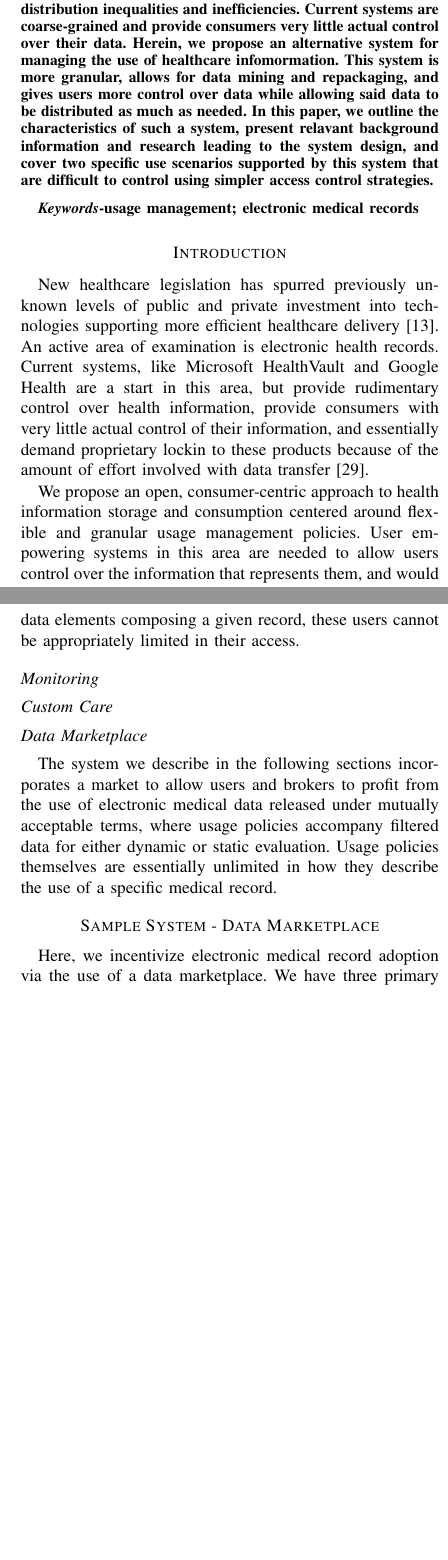
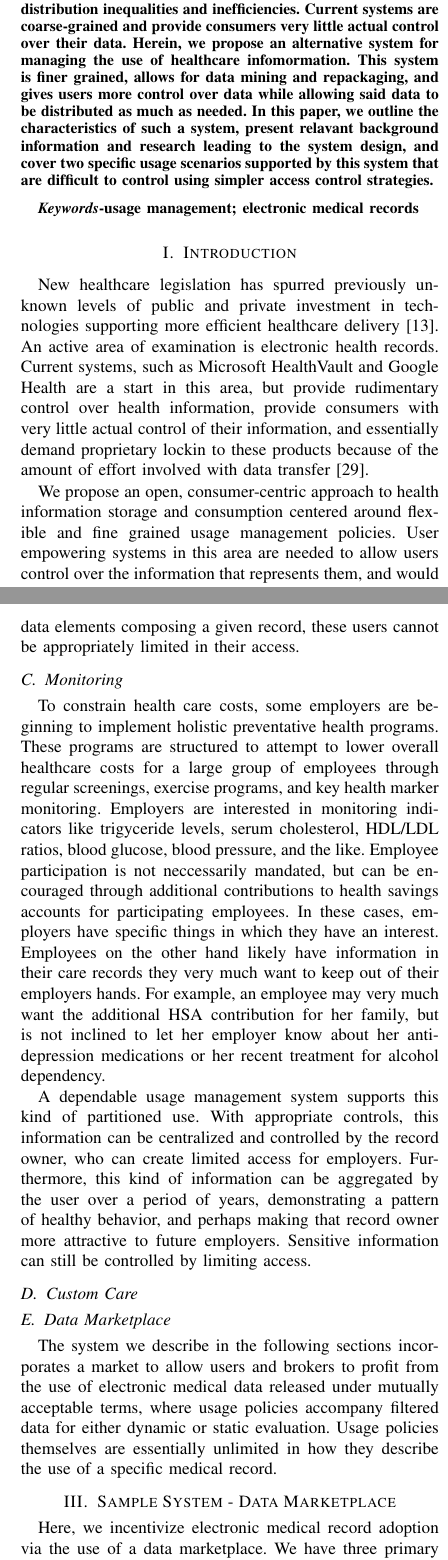
Before and after one commit to cclamb/Hisb2011, a LaTeX paper (usage_mgmt.tex): two parts of the columns of pages 1 and 3 of 5 before the commit and two parts of the columns of pages 1 and 3 of 6 after it, joined at a grey line, cut so that both start at the same text, the shorter picture padded with empty space. Compiled offline with pdfLaTeX.

Commit message:
more work

```diff
--- a/usage_mgmt.tex
+++ b/usage_mgmt.tex
@@ -68,7 +68,7 @@ Albuquerque, NM 87131-0001 \\
 
 
 \begin{abstract}
-Electronic medical record management is under new scruitiny as private companies move into the market and government agencies actively address percieved health care distribution inequalities and inefficiencies.  Current systems are coarse-grained and provide consumers very little actual control over their data.  Herein, we propose an alternative system for managing the use of healthcare infomormation.  This system is more granular, allows for data mining and repackaging, and gives users more control over data while allowing said data to be distributed as much as needed.  In this paper, we outline the characteristics of such a system, present relavant background information and research leading to the system design, and cover two specific use scenarios supported by this system that are difficult to control using simpler access control strategies.
+Electronic medical record management is under new scruitiny as private companies move into the market and government agencies actively address percieved health care distribution inequalities and inefficiencies.  Current systems are coarse-grained and provide consumers very little actual control over their data.  Herein, we propose an alternative system for managing the use of healthcare infomormation.  This system is finer grained, allows for data mining and repackaging, and gives users more control over data while allowing said data to be distributed as much as needed.  In this paper, we outline the characteristics of such a system, present relavant background information and research leading to the system design, and cover two specific usage scenarios supported by this system that are difficult to control using simpler access control strategies.
 \end{abstract}
 
 \begin{IEEEkeywords}
@@ -88,18 +88,18 @@ usage management; electronic medical records
 % creates the second title. It will be ignored for other modes.
 \IEEEpeerreviewmaketitle
 
-\section*{Introduction}
+\section{Introduction}
 % no \IEEEPARstart
-New healthcare legislation has spurred previously unknown levels of public and private investment into technologies supporting more efficient healthcare delivery \cite{Emr:Web:Recovery}.   An active area of examination is electronic health records.  Current systems, like Microsoft HealthVault and Google Health are a start in this area, but provide rudimentary control over health information, provide consumers with very little actual control of their information, and essentially demand proprietary lockin to these products because of the amount of effort involved with data transfer \cite{Emr:EvaluationHealthInf}.
+New healthcare legislation has spurred previously unknown levels of public and private investment in technologies supporting more efficient healthcare delivery \cite{Emr:Web:Recovery}.   An active area of examination is electronic health records.  Current systems, such as Microsoft HealthVault and Google Health are a start in this area, but provide rudimentary control over health information, provide consumers with very little actual control of their information, and essentially demand proprietary lockin to these products because of the amount of effort involved with data transfer \cite{Emr:EvaluationHealthInf}.
 
-We propose an open, consumer-centric approach to health information storage and consumption centered around flexible and granular usage management policies.  User empowering systems in this area are needed to allow users control over the information that represents them, and would be in high demand if appropriately designed \cite{Emr:PyAmWaCr}.  We propose to address this need by bundling health information (either entire records or subsets of records) with traceable and aggregateable usage policies controlled by the users themselves.  Users would have the ability to make aspects of their records available to everyone from research institutions looking for historical information for studies, to specific healthcare providers who need specific information to support diagnoses.  Furthermore, institutions would be able to combine information from groups of users and determine dynamically via policy evaluation how that new set of data can be used in a way that complies with all included user policies.  If the combined dataset cannot be used, policies can be analyzed to determine the cause of the policy conflict.
+We propose an open, consumer-centric approach to health information storage and consumption centered around flexible and fine grained usage management policies.  User empowering systems in this area are needed to allow users control over the information that represents them, and would be in high demand if appropriately designed \cite{Emr:PyAmWaCr}.  We propose to address this need by bundling health information (either entire records or subsets of records) with traceable and aggregateable usage policies controlled by the users themselves.  Users would have the ability to make aspects of their records available to everyone from research institutions looking for historical information for studies, to specific healthcare providers who need specific information to support diagnoses.  Furthermore, institutions would be able to combine information from groups of users and determine dynamically via policy evaluation how that new set of data can be used in a way that complies with all included user policies.  If the combined dataset cannot be used, policies can be analyzed to determine the cause of the policy conflict.
 
-We will propose, design, and demonstrate a system that supports granular management of the data elements of an electronic medical record.  This management will allow users to specify policies over the data itself rather than the entire record in question, providing control over information dissemination.  We will demonstrate this control in three distinct scenarios.  The first will include two distinct parties negotiating over access to specific information contained in a medical record.  If the parties can reach an agreement, the information consumer will be granted access to specific medical data, for an agreed-upon price.  The second demostrates a data broker combining a set of previously acquired medical record data into an aggregate set for research, if the licensure is in fact compliant between all selelected data elements.  Finally, the aggregated data set will be placed back into the market.
+We propose, design, and demonstrate a system that supports granular management of the data elements of an electronic medical record.  This management will allow users to specify policies over the data itself rather than the entire record in question, providing control over information dissemination.  We will demonstrate this control in three distinct scenarios.  The first will include two distinct parties negotiating over access to specific information contained in a medical record.  If the parties can reach an agreement, the information consumer will be granted access to specific medical data, for an agreed-upon price.  The second demostrates a data broker combining a set of previously acquired medical record data into an aggregate set for research, if the licensure is in fact compliant between all selelected data elements.  Finally, the aggregated data set will be placed back into the market.
 
-This kind of system, allowing users control over their data in ways fostering ease of dissemination, use and reuse, helps users receive better, more targed care, helps providers easly access required information, and allows this kind of data to be more easily examined and mined.  We use established system design principles, used in the develoment of internet-scale networks to create a open flexible system \cite{Al:04,BlCl:01,ClWrSoBr:02}.  We will standardize certain features, such as operational semantics and ontological domains, but otherwise limit the impact of the policy system on data dissemination as much as possible.
+This kind of system, allowing users control over their data in ways fostering ease of dissemination, use and reuse, helps users receive better, more targed care, helps providers easly access required information, and allows this kind of data to be more easily examined and mined.  We use established system design principles, used in the develoment of internet-scale networks to create a open flexible system \cite{Al:04,BlCl:01,ClWrSoBr:02}.  We standardize certain features, such as operational semantics and ontological domains, but otherwise limit the impact of the policy system on data dissemination as much as possible.
 
 % Usage Management info goes here
 
-\subsection*{Previous Work}
+\subsection{Previous Work}
 Past research applicable to this area includes usage management, digital rights management (DRM), and access control.  Most of the research applicable to the combination of previous arfifacts into a single aggregate artifact comes from the DRM world in particular.  Generally, these expressive languages have been fundamentally based on different types of mathematical logic or formalisms with reasoning capabilities \cite{ArHu:07,BaMi:06,ChCoEtHaJoLa:03,HaWe:04,HaWe:08,PuWe:02,XiBjFu:08}.  This approach, while useful in closed systems, tends to not work as usefully in more open dynamic environments.  This has led to the development of translation mechanisms to address interoperability needs \cite{HeJa:05,PoPrDe:04,ScTaWo:04}.  This translation process is difficult for most policy languages, and in fact infeasible as a result \cite{KoLaMaMi:04,SaShUe:04}.  Alternative approaches have required the use of sophiticated and powerful languages that must be adopted as a universal standard \cite{OMADRM,ODRL-req,Wa:04,XrML-spec}.  This approach inherently limits innovation and flexibility \cite{HeJa:05,JaHe:04,JaHe:08,JaHeMa:06}.
 
@@ -133,15 +133,18 @@ Importantly, access need not be granted permanently.  Both administrators and fo
 
 The ability to provide care information in a secure, manageable way in these scenarios saves users significant time and headache.  Rounding up and delivering vaccination records to school adminstrators is time consuming and stressful.  Receiving emergency health care in foriegn countries is more than a little frightening.  Systems that can help ameliorate these kinds of situations would certainly be useful.  Furthermore, without specific controls over specific data elements composing a given record, these users cannot be appropriately limited in their access.
 
-\subsection*{Monitoring}
+\subsection{Monitoring}
 % Ongoing health monitoring
 % who would use this and why?
 % what do they want to see?
 % when? what are the implications of that?
 % how would this happen? is it coersive? describe system; use scenario
 % more pro/con
+To constrain health care costs, some employers are beginning to implement holistic preventative health programs.  These programs are structured to attempt to lower overall healthcare costs for a large group of employees through regular screenings, exercise programs, and key health marker monitoring.  Employers are interested in monitoring indicators like trigyceride levels, serum cholesterol, HDL/LDL ratios, blood glucose, blood pressure, and the like.  Employee participation is not neccessarily mandated, but can be encouraged through additional contributions to health savings accounts for participating employees.  In these cases, employers have specific things in which they have an interest. Employees on the other hand likely have information in their care records they very much want to keep out of their employers hands.  For example, an employee may very much want the additional HSA contribution for her family, but is not inclined to let her employer know about her anti-depression medications or her recent treatment for alcohol dependency.
 
-\subsection*{Custom Care}
+A dependable usage management system supports this kind of partitioned use.  With appropriate controls, this information can be centralized and controlled by the record owner, who can create limited access for employers.  Furthermore, this kind of information can be aggregated by the user over a period of years, demonstrating a pattern of healthy behavior, and perhaps making that record owner more attractive to future employers.  Sensitive information can still be controlled by limiting access.
+
+\subsection{Custom Care}
 % Custom pharma
 % What exactly is this, and why would users care?
 % how would it work?
@@ -149,11 +152,11 @@ The ability to provide care information in a secure, manageable way in these sce
 % describe system; use scenario
 % pro/con
 
-\subsection*{Data Marketplace}
+\subsection{Data Marketplace}
 %Wherever Times is specified, Times Roman or Times New Roman may be used. If neither is available on your system, please use the font closest in appearance to Times. Avoid using bit-mapped fonts if possible. True-Type 1 or Open Type fonts are preferred. Please embed symbol fonts, as well, for math, etc.
 The system we describe in the following sections incorporates a market to allow users and brokers to profit from the use of electronic medical data released under mutually acceptable terms, where usage policies accompany filtered data for either dynamic or static evaluation.  Usage policies themselves are essentially unlimited in how they describe the use of a specific medical record.
 
-\section*{Sample System - Data Marketplace}
+\section{Sample System - Data Marketplace}
 % Go into what the market is and why we need to use one; describe who would use it and their roles; describe when it would be used and how it could be implemented
 Here, we incentivize electronic medical record adoption via the use of a data marketplace.  We have three primary categories of users in mind:
 
@@ -183,11 +186,11 @@ Here, we incentivize electronic medical record adoption via the use of a data ma
 \item Eventually, the negotiation will conclude with the parties having reached an agreement describing access to specific medical data with associated term or having failed to come to mutually acceptable terms with respect to data access.
 \end{enumerate}
 
-Usage terms in a successful conclusion generally describe what the \textit{data consumer} can access, how and for how long, where it may be accessed, and so on.  It will also usually describe some kind of payment for use, which can be based on any arbitrary number of factors such as time, date, location, attribution, or perhaps in combination with other data.
+Usage terms in a successful conclusion generally describe what the \textit{data consumer} can access, how they may use it and for how long, where it may be accessed, and so on.  It will also usually describe some kind of payment for use, which can be based on any arbitrary number of factors such as time, date, location, attribution, or perhaps in combination with other data.
 
 The market implemented in this system is built around JADE, an open source agent develoment framework based on FIPA agent specifications \cite{Emr:Web:Jade,Emr:Web:Fipa}.
 
-\subsection*{System Ontology}
+\subsection{System Ontology}
 %Describe ontology, describe relationships, define elements; this is a system meta-model; who uses it, what it is (describe/define), why is it important, where, when, how is it used
 This system is built around a common ontology that needs must be understood by any system developers.  It is currently used to define relationships and entities within the system at design and run time.  The primary elements in this ontology are:
 \begin{itemize}
```
Also changed, not shown: usage_mgmt.pdf, usage_mgmt.tex (16 more changed lines).
